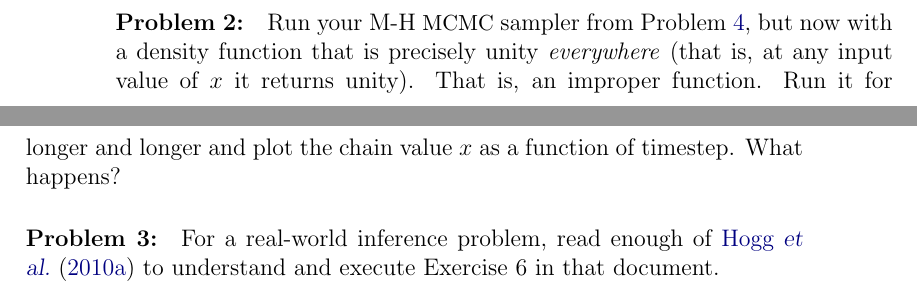
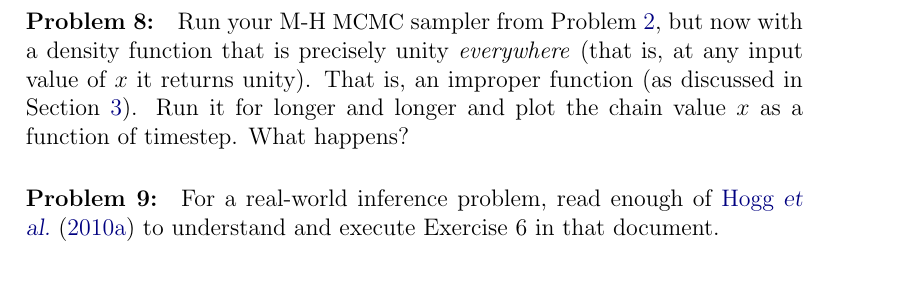
Before and after one commit to davidwhogg/mcmc, a LaTeX paper (mcmc.tex): two parts of pages 8 and 9 of 49 before the commit and part of page 13 of 49 after it, the two joined at a grey line, cut so that both start at the same text. Compiled offline with pdfLaTeX.

Commit message:
more furniture

```diff
--- a/mcmc.tex
+++ b/mcmc.tex
@@ -562,20 +562,6 @@ less than one) and check that the sampler samples, properly and
 correctly, the prior pdf.
 This test is only possible if the prior pdf is proper.
 
-\begin{problem}
-Run your M-H \MCMC\ sampler from \problemname~\ref{prob:MH}, but now
-with a density function that is precisely unity \emph{everywhere}
-(that is, at any input value of $x$ it returns unity).  That is, an
-improper function.  Run it for longer and longer and plot the chain
-value $x$ as a function of timestep.  What happens?
-\end{problem}
-
-\begin{problem}
-For a real-world inference problem, read enough of
-\citet{fittingaline} to understand and execute Exercise~6 in that
-document.
-\end{problem}
-
 \section{Metropolis--Hastings MCMC}\label{sec:MH}
 
 The simplest algorithm for \MCMC\ is the Metropolis--Hastings algorithm (\MH\ \MCMC).\note{%
@@ -840,6 +826,21 @@ $\ln x$ $q(\ln x'\given \ln x)$, but---incorrectly---make no other
 changes.  What about your answers change?  How wrong is your answer?
 Bonus points: Compute the analytic function that you have sampled from
 (that is, not $p(x)$) and over-plot it on your histogram.
+\end{problem}
+
+\begin{problem}
+Run your M-H \MCMC\ sampler from \problemname~\ref{prob:MH}, but now
+with a density function that is precisely unity \emph{everywhere}
+(that is, at any input value of $x$ it returns unity).  That is, an
+improper function (as discussed in \sectionname~\ref{sec:likelihood}).
+Run it for longer and longer and plot the chain value $x$ as a
+function of timestep.  What happens?
+\end{problem}
+
+\begin{problem}
+For a real-world inference problem, read enough of
+\citet{fittingaline} to understand and execute Exercise~6 in that
+document.
 \end{problem}
 
 \section{Convergence}\label{sec:convergence}
```
Also changed, not shown: mcmc.tex (2 more changed lines).
